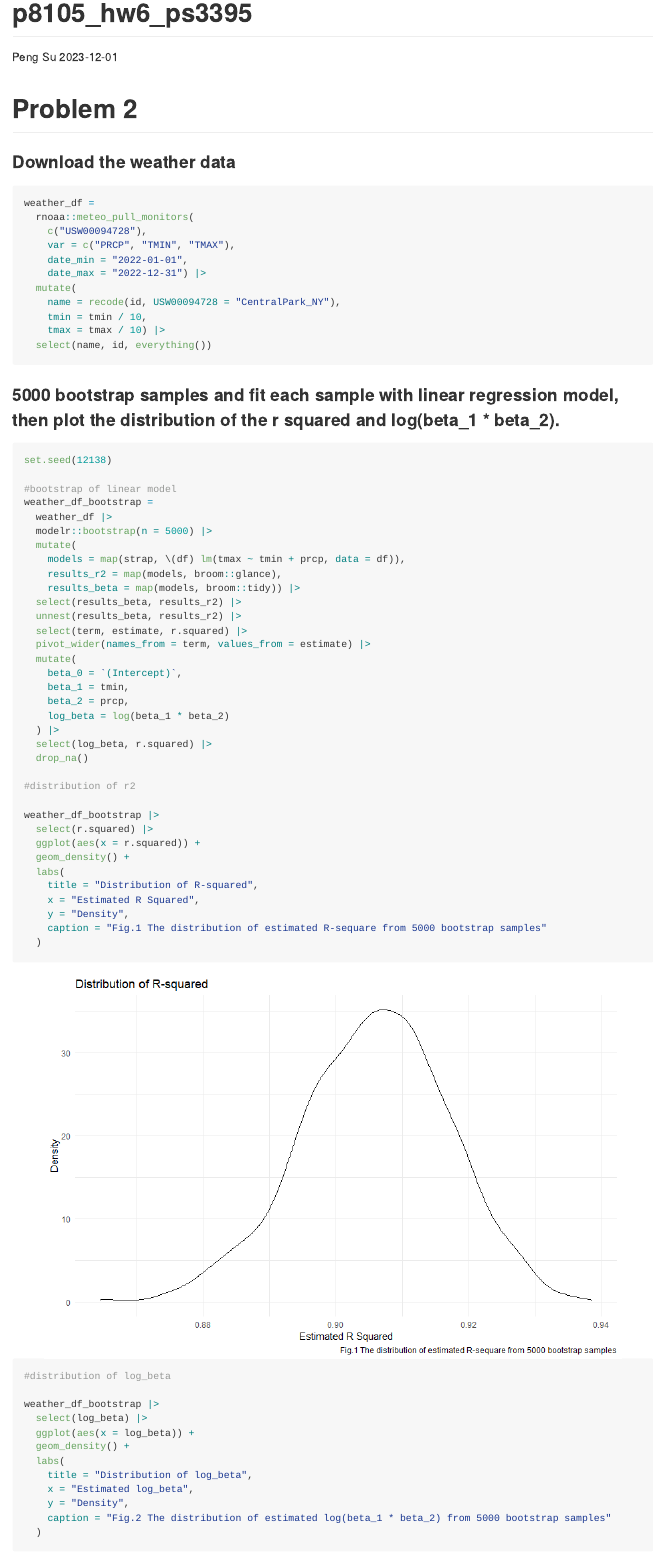
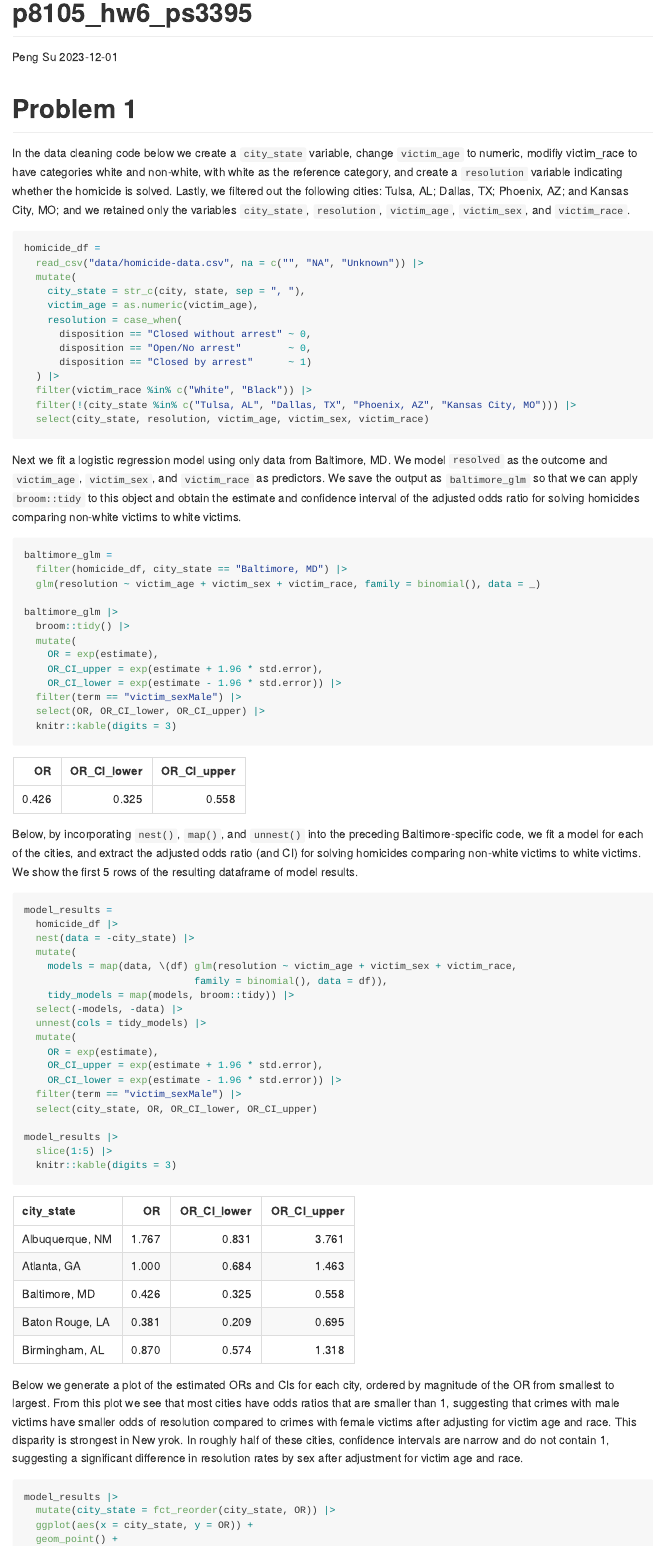
Before and after one commit to PengSu19/p8105_hw6_ps3395, an R Markdown document (p8105_hw6_ps3395.Rmd): the page in a window 1100 px wide, from its top. The pictures show the output file p8105_hw6_ps3395.md that the author committed with the source, drawn offline in the style of GitHub.

Commit message:
problem1

````diff
--- a/p8105_hw6_ps3395.Rmd
+++ b/p8105_hw6_ps3395.Rmd
@@ -28,3 +29,74 @@ options(
 
 scale_colour_discrete = scale_colour_viridis_d
 scale_fill_discrete = scale_fill_viridis_d
+```
+
+# Problem 1
+
+In the data cleaning code below we create a `city_state` variable, change `victim_age` to numeric, modifiy victim_race to have categories white and non-white, with white as the reference category, and create a `resolution` variable indicating whether the homicide is solved. Lastly, we filtered out the following cities: Tulsa, AL; Dallas, TX; Phoenix, AZ; and Kansas City, MO; and we retained only the variables `city_state`, `resolution`, `victim_age`, `victim_sex`, and `victim_race`.
+
+```{r q1_data_cleaning, message=FALSE}
+homicide_df =
+  read_csv("data/homicide-data.csv", na = c("", "NA", "Unknown")) |>
+  mutate(
+    city_state = str_c(city, state, sep = ", "),
+    victim_age = as.numeric(victim_age),
+    resolution = case_when(
+      disposition == "Closed without arrest" ~ 0,
+      disposition == "Open/No arrest"        ~ 0,
+      disposition == "Closed by arrest"      ~ 1)
+  ) |>
+  filter(victim_race %in% c("White", "Black")) |>
+  filter(!(city_state %in% c("Tulsa, AL", "Dallas, TX", "Phoenix, AZ", "Kansas City, MO"))) |>
+  select(city_state, resolution, victim_age, victim_sex, victim_race)
+```
+
+Next we fit a logistic regression model using only data from Baltimore, MD. We model `resolved` as the outcome and `victim_age`, `victim_sex`, and `victim_race` as predictors. We save the output as `baltimore_glm` so that we can apply `broom::tidy` to this object and obtain the estimate and confidence interval of the adjusted odds ratio for solving homicides comparing non-white victims to white victims.
+
+```{r q1_glm_baltimore}
+baltimore_glm =
+  filter(homicide_df, city_state == "Baltimore, MD") |>
+  glm(resolution ~ victim_age + victim_sex + victim_race, family = binomial(), data = _)
+
+baltimore_glm |>
+  broom::tidy() |>
+  mutate(
+    OR = exp(estimate),
+    OR_CI_upper = exp(estimate + 1.96 * std.error),
+    OR_CI_lower = exp(estimate - 1.96 * std.error)) |>
+  filter(term == "victim_sexMale") |>
+  select(OR, OR_CI_lower, OR_CI_upper) |>
+  knitr::kable(digits = 3)
+```
+
+Below, by incorporating `nest()`, `map()`, and `unnest()` into the preceding Baltimore-specific code, we fit a model for each of the cities, and extract the adjusted odds ratio (and CI) for solving homicides comparing non-white victims to white victims. We show the first 5 rows of the resulting dataframe of model results.
+
+```{r q1_glm_all_cities}
+model_results =
+  homicide_df |>
+  nest(data = -city_state) |>
+  mutate(
+    models = map(data, \(df) glm(resolution ~ victim_age + victim_sex + victim_race,
+                             family = binomial(), data = df)),
+    tidy_models = map(models, broom::tidy)) |>
+  select(-models, -data) |>
+  unnest(cols = tidy_models) |>
+  mutate(
+    OR = exp(estimate),
+    OR_CI_upper = exp(estimate + 1.96 * std.error),
+    OR_CI_lower = exp(estimate - 1.96 * std.error)) |>
+  filter(term == "victim_sexMale") |>
+  select(city_state, OR, OR_CI_lower, OR_CI_upper)
+
+model_results |>
+  slice(1:5) |>
+  knitr::kable(digits = 3)
+```
+
+Below we generate a plot of the estimated ORs and CIs for each city, ordered by magnitude of the OR from smallest to largest. From this plot we see that most cities have odds ratios that are smaller than 1, suggesting that crimes with male victims have smaller odds of resolution compared to crimes with female victims after adjusting for victim age and race. This disparity is strongest in New yrok. In roughly half of these cities, confidence intervals are narrow and do not contain 1, suggesting a significant difference in resolution rates by sex after adjustment for victim age and race.
+
+```{r q1_plot}
+model_results |>
+  mutate(city_state = fct_reorder(city_state, OR)) |>
+  ggplot(aes(x = city_state, y = OR)) +
+  geom_point() +
````
Also changed, not shown: p8105_hw6_ps3395.md, p8105_hw6_ps3395_files/figure-gfm/q1_plot-1.png (added), p8105_hw6_ps3395.Rmd (3 more changed lines).
